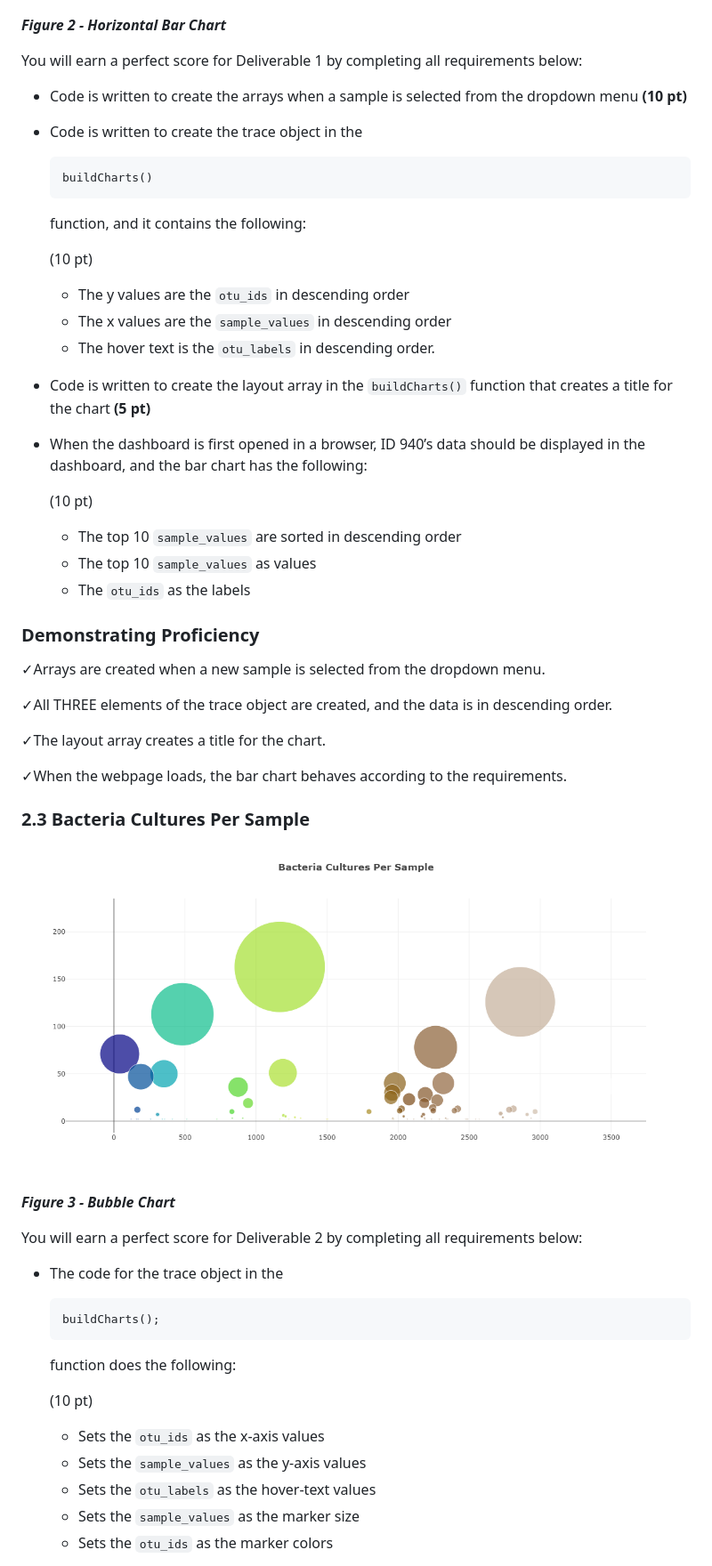
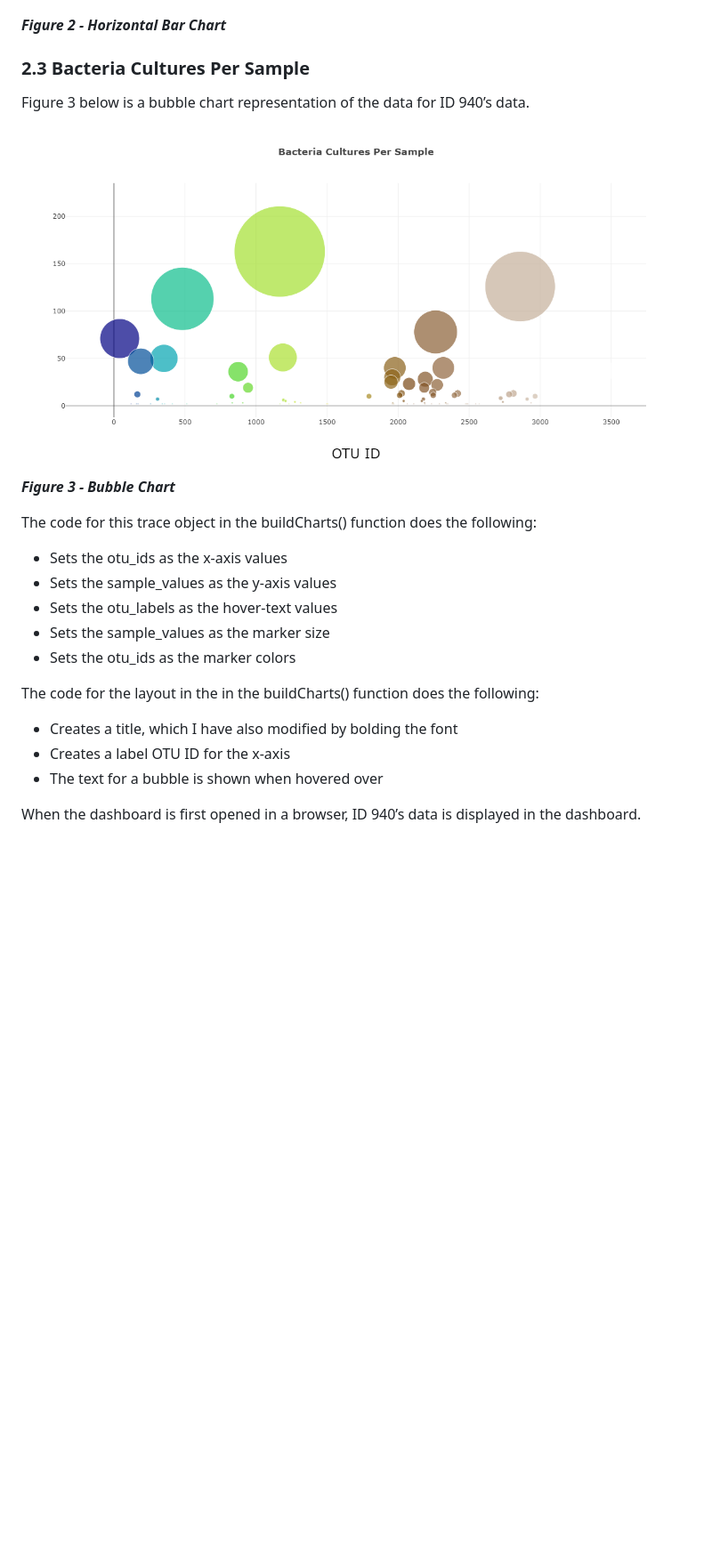
Before and after one commit to GregoryBWilson/Belly_Button_Biodiversity, a Markdown page: README.md, the part around the change printed below. Shown: that part at 89% size. Rendered like a GitHub page; pictures changed too: Resources/2_Bubble_Chart.png; blank space fills up the shorter version.

````diff
--- a/README.md
+++ b/README.md
@@ -44,53 +59,9 @@ You will earn a perfect score for Deliverable 4 by completing all requirements b
 
 
 
-You will earn a perfect score for Deliverable 1 by completing all requirements below:
+### 2.3 Bacteria Cultures Per Sample
 
-- Code is written to create the arrays when a sample is selected from the dropdown menu **(10 pt)**
-
-- Code is written to create the trace object in the
-
-
-
-  ```
-  buildCharts()
-  ```
-
-
-
-  function, and it contains the following:
-
-
-
-  (10 pt)
-
-  - The y values are the `otu_ids` in descending order
-  - The x values are the `sample_values` in descending order
-  - The hover text is the `otu_labels` in descending order.
-
-- Code is written to create the layout array in the `buildCharts()` function that creates a title for the chart **(5 pt)**
-
-- When the dashboard is first opened in a browser, ID 940’s data should be displayed in the dashboard, and the bar chart has the following:
-
-
-
-  (10 pt)
-
-  - The top 10 `sample_values` are sorted in descending order
-  - The top 10 `sample_values` as values
-  - The `otu_ids` as the labels
-
-### Demonstrating Proficiency
-
-✓Arrays are created when a new sample is selected from the dropdown menu.
-
-✓All THREE elements of the trace object are created, and the data is in descending order.
-
-✓The layout array creates a title for the chart.
-
-✓When the webpage loads, the bar chart behaves according to the requirements.
-
-### 2.3 Bacteria Cultures Per Sample
+Figure 3 below is a bubble chart representation of the data for ID 940’s data.
 
 ![2_Bubble_Chart](Resources/2_Bubble_Chart.png "Figure 3 - Bubble Chart")
 
@@ -98,27 +69,20 @@ You will earn a perfect score for Deliverable 1 by completing all requirements b
 
 
 
-You will earn a perfect score for Deliverable 2 by completing all requirements below:
+The code for this trace object in the buildCharts() function does the following:
 
-- The code for the trace object in the
+- Sets the otu_ids as the x-axis values
+- Sets the sample_values as the y-axis values
+- Sets the otu_labels as the hover-text values
+- Sets the sample_values as the marker size
+- Sets the otu_ids as the marker colors
+
+The code for the layout in the in the buildCharts() function does the following:
+
+- Creates a title, which I have also modified by bolding the font
+- Creates a label OTU ID for the x-axis
+- The text for a bubble is shown when hovered over
+
+When the dashboard is first opened in a browser, ID 940’s data is displayed in the dashboard.
 
 
-
-  ```
-  buildCharts();
-  ```
-
-
-
-  function does the following:
-
-
-
-  (10 pt)
-
-  - Sets the `otu_ids` as the x-axis values
-  - Sets the `sample_values` as the y-axis values
-  - Sets the `otu_labels` as the hover-text values
-  - Sets the `sample_values` as the marker size
-  - Sets the `otu_ids` as the marker colors
-
````
Also changed, not shown: other parts of README.md (+45 -69 lines), Resources/0_Customized_Dashboard.png, 1 other file.
